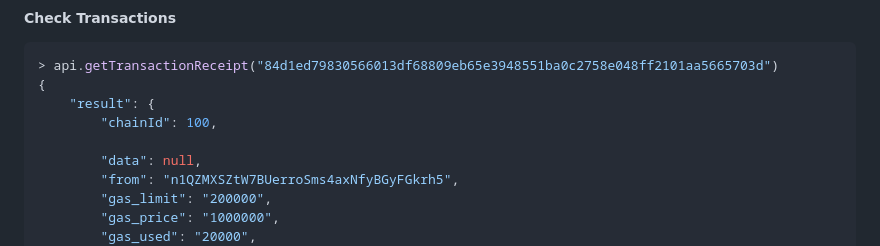
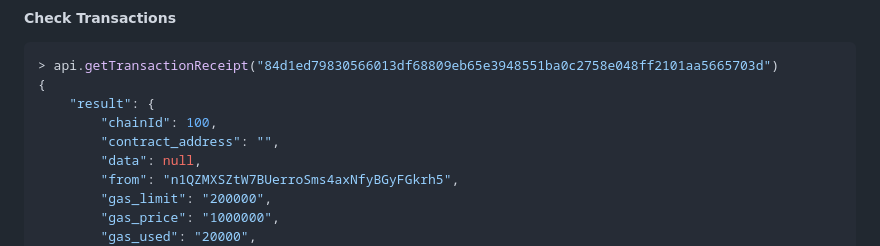
Before and after one commit to nebulasio/wiki, a Markdown page: tutorials/[English] Nebulas 101 - 02 Transaction.md, the part around the change. GitHub-like rendering.

```diff
--- a/tutorials/[English] Nebulas 101 - 02 Transaction.md
+++ b/tutorials/[English] Nebulas 101 - 02 Transaction.md
@@ -309,7 +309,7 @@ Passphrase:
 {
     "result": {
         "chainId": 100,
-
+        "contract_address": "",
         "data": null,
         "from": "n1QZMXSZtW7BUerroSms4axNfyBGyFGkrh5",
         "gas_limit": "200000",
```
Also changed, not shown: delve.md (+12 -2 lines), tutorials/[中文] Nebulas 101 - 01 编译安装.md (+1 -1 lines), resources/delve-vscode-debug.png (added).
